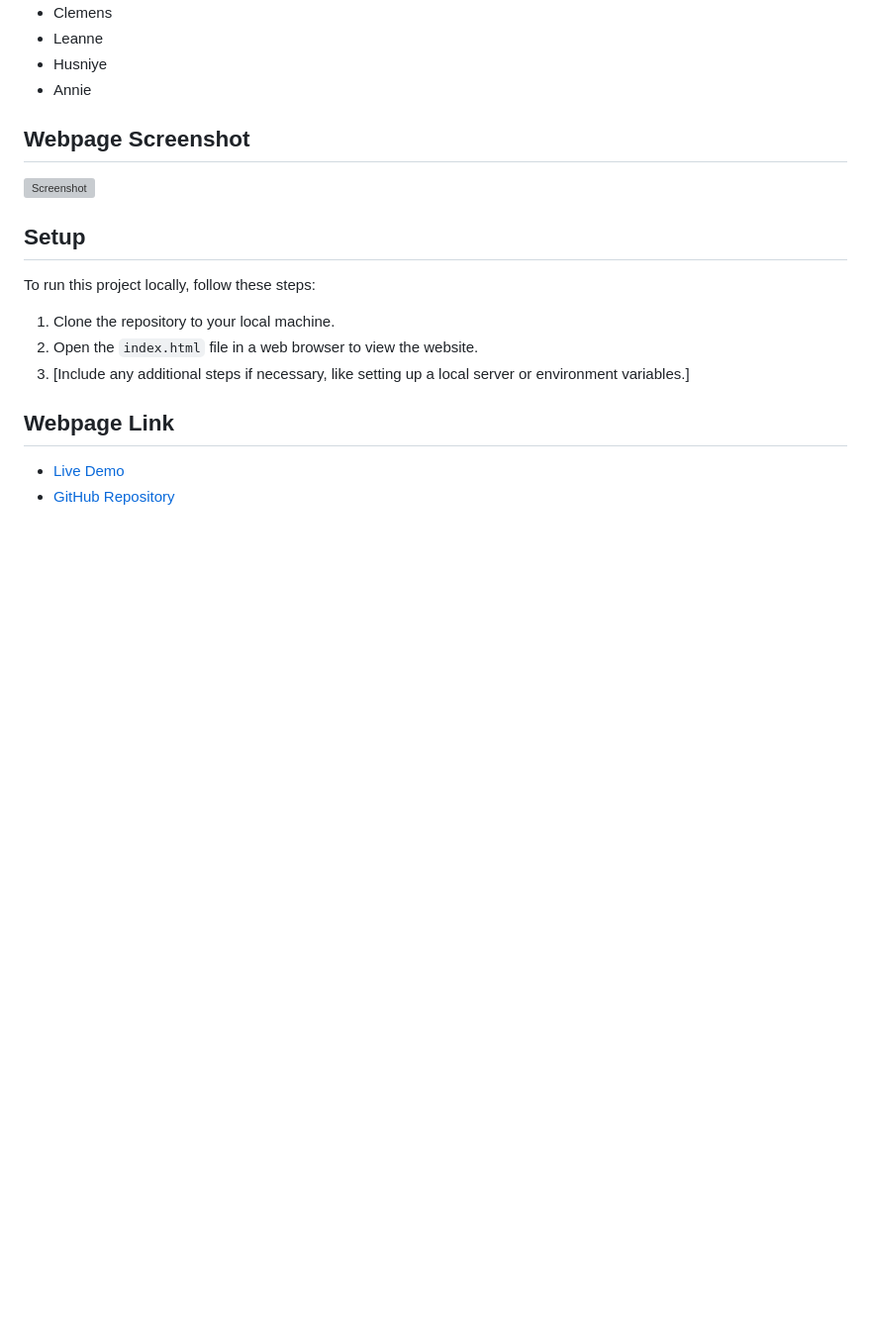
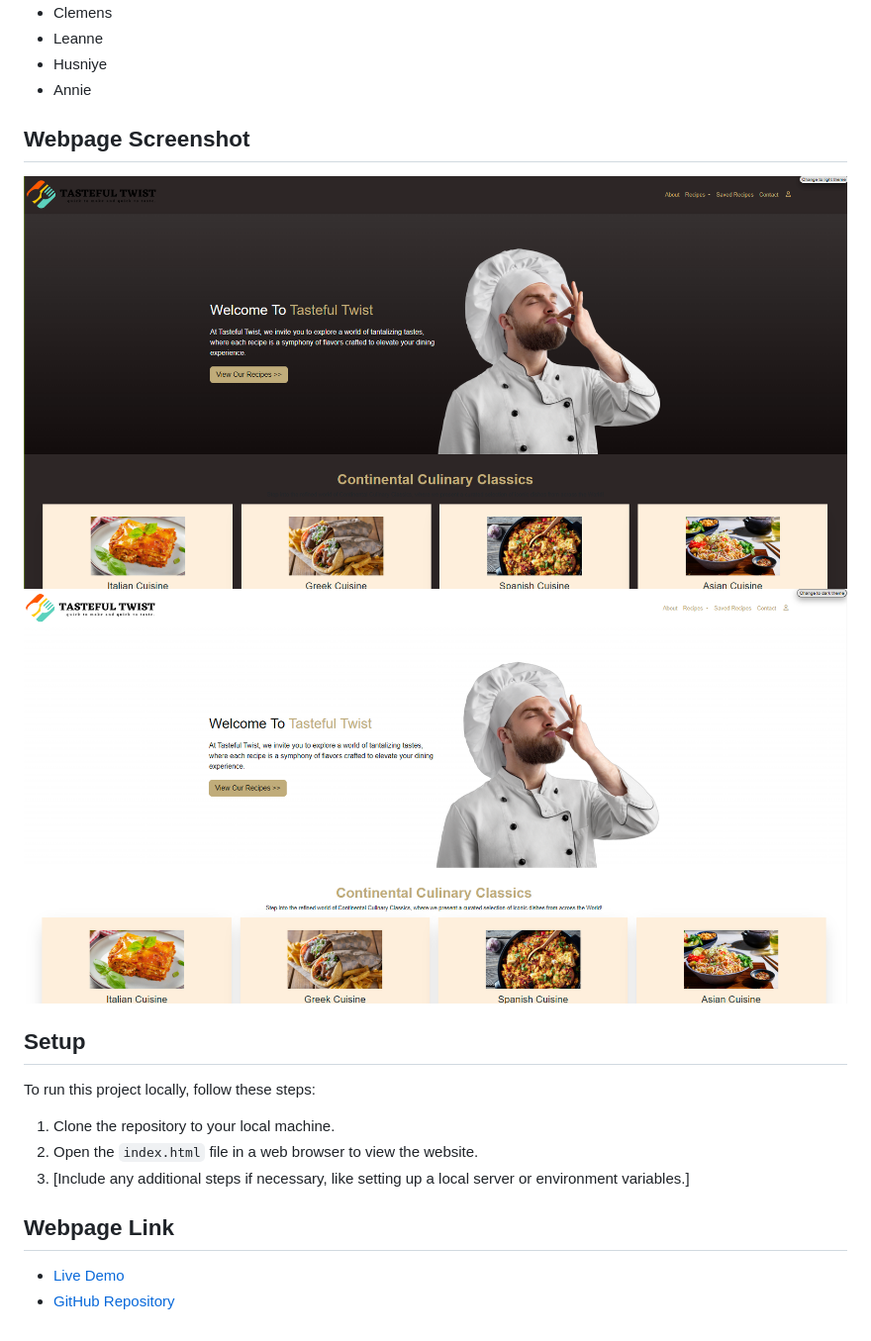
Before and after one commit to LeanneCodes/tasteful-twist, a Markdown page: README.md, the part around the change printed below. Shown: that part at 99% size. Rendered like a GitHub page; pictures changed too: Images/image-1.png (added), Images/image.png (added); blank space fills up the shorter version; grey boxes are pictures that could not be loaded.

Commit message:
Updated read me with live link and images

```diff
--- a/README.md
+++ b/README.md
@@ -143,7 +143,8 @@ As a cooking enthusiast with a desire for global culinary dishes, I want to effo
 
 ## Webpage Screenshot
 
-![Screenshot](path/to/screenshot.png)
+![Darkmode](./Images/image.png)
+![LightMode](./Images/image-1.png)
 
 ## Setup
 
```
Also changed, not shown: other parts of README.md (+1 -1 lines).
